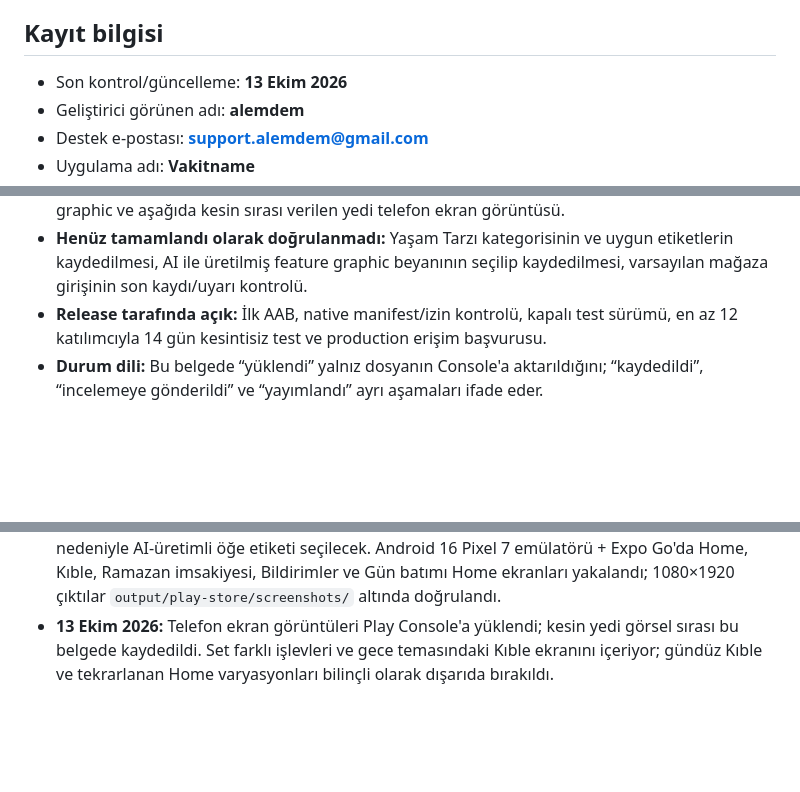
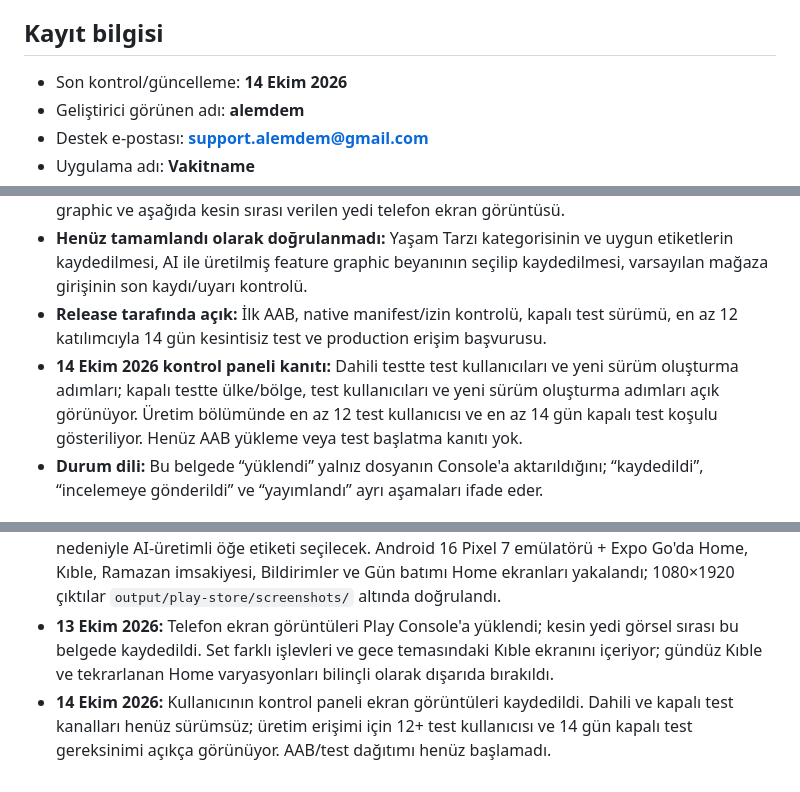
Before and after one commit to alper-demir/vakitname, a Markdown page: docs/PLAY-CONSOLE.md, 3 parts joined by grey strips. Drawn GitHub-style; blank space fills up the shorter version.

```diff
--- a/docs/PLAY-CONSOLE.md
+++ b/docs/PLAY-CONSOLE.md
@@ -4,7 +4,7 @@ Bu belge, **Vakitname** uygulamasının Google Play Console'da doldurulan mağaz
 
 ## Kayıt bilgisi
 
-- Son kontrol/güncelleme: **13 Ekim 2026**
+- Son kontrol/güncelleme: **14 Ekim 2026**
 - Geliştirici görünen adı: **alemdem**
 - Destek e-postası: **support.alemdem@gmail.com**
 - Uygulama adı: **Vakitname**
@@ -20,6 +20,7 @@ Bu belge, **Vakitname** uygulamasının Google Play Console'da doldurulan mağaz
 - **Mağaza varlıkları Console'a yüklendi:** kısa açıklama, tam açıklama, uygulama ikonu, feature graphic ve aşağıda kesin sırası verilen yedi telefon ekran görüntüsü.
 - **Henüz tamamlandı olarak doğrulanmadı:** Yaşam Tarzı kategorisinin ve uygun etiketlerin kaydedilmesi, AI ile üretilmiş feature graphic beyanının seçilip kaydedilmesi, varsayılan mağaza girişinin son kaydı/uyarı kontrolü.
 - **Release tarafında açık:** İlk AAB, native manifest/izin kontrolü, kapalı test sürümü, en az 12 katılımcıyla 14 gün kesintisiz test ve production erişim başvurusu.
+- **14 Ekim 2026 kontrol paneli kanıtı:** Dahili testte test kullanıcıları ve yeni sürüm oluşturma adımları; kapalı testte ülke/bölge, test kullanıcıları ve yeni sürüm oluşturma adımları açık görünüyor. Üretim bölümünde en az 12 test kullanıcısı ve en az 14 gün kapalı test koşulu gösteriliyor. Henüz AAB yükleme veya test başlatma kanıtı yok.
 - **Durum dili:** Bu belgede “yüklendi” yalnız dosyanın Console'a aktarıldığını; “kaydedildi”, “incelemeye gönderildi” ve “yayımlandı” ayrı aşamaları ifade eder.
 
 ## Uygulama oluşturma ayarları
@@ -132,3 +133,4 @@ Konum, kişisel bilgiler, finans, sağlık, kişiler, takvim, fotoğraf/video, s
 
 - **13 Ekim 2026:** Play Console uygulama kaydı oluşturuldu; Vakitname/package/developer adı doğrulandı. Reklam, içerik derecelendirmesi ve hedef kitle cevapları tamamlandı. Veri Güvenliği formu EAS Update teknik veri akışına göre dolduruluyor. Varsayılan mağaza girişine kısa/tam açıklama, 512×512 ikon ve 1024×500 metinsiz feature graphic yüklendi; feature graphic nedeniyle AI-üretimli öğe etiketi seçilecek. Android 16 Pixel 7 emülatörü + Expo Go'da Home, Kıble, Ramazan imsakiyesi, Bildirimler ve Gün batımı Home ekranları yakalandı; 1080×1920 çıktılar `output/play-store/screenshots/` altında doğrulandı.
 - **13 Ekim 2026:** Telefon ekran görüntüleri Play Console'a yüklendi; kesin yedi görsel sırası bu belgede kaydedildi. Set farklı işlevleri ve gece temasındaki Kıble ekranını içeriyor; gündüz Kıble ve tekrarlanan Home varyasyonları bilinçli olarak dışarıda bırakıldı.
+- **14 Ekim 2026:** Kullanıcının kontrol paneli ekran görüntüleri kaydedildi. Dahili ve kapalı test kanalları henüz sürümsüz; üretim erişimi için 12+ test kullanıcısı ve 14 gün kapalı test gereksinimi açıkça görünüyor. AAB/test dağıtımı henüz başlamadı.
```
Also changed, not shown: docs/PLAN.md (+6 -4 lines).
